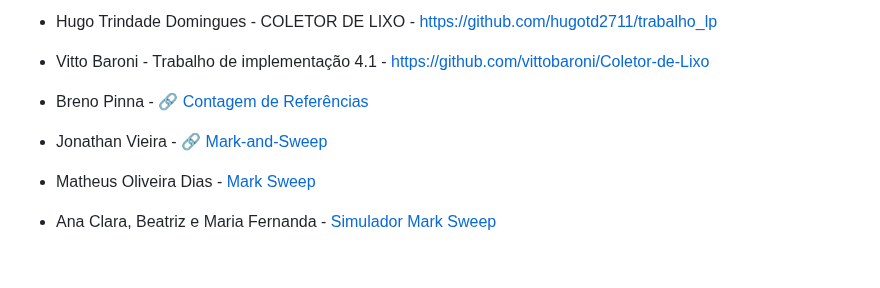
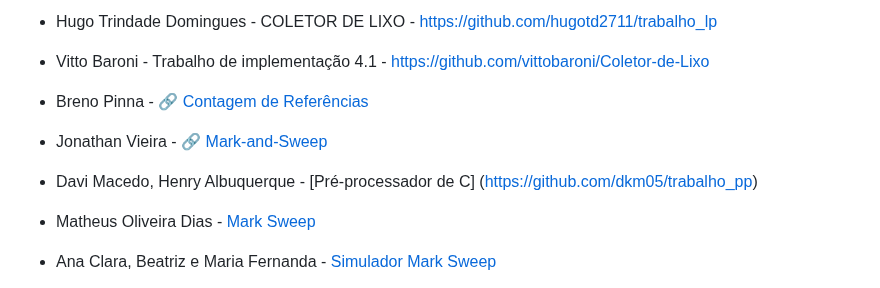
Before and after one commit to carlosbazilio/trabalho_lp, a Markdown page: README.md, the part around the change. Drawn GitHub-style; blank space fills up the shorter version.

```diff
--- a/README.md
+++ b/README.md
@@ -17,6 +17,7 @@ No primeiro trabalho, vocês devem implementar algum dos trabalhos listados [nes
 - Vitto Baroni - Trabalho de implementação 4.1 - https://github.com/vittobaroni/Coletor-de-Lixo
 - Breno Pinna - :link: [Contagem de Referências](https://github.com/brenopinna/trabalho_pp_contagem_de_referencias/)
 - Jonathan Vieira - :link: [Mark-and-Sweep]()
+- Davi Macedo, Henry Albuquerque - [Pré-processador de C] (https://github.com/dkm05/trabalho_pp)
 - Matheus Oliveira Dias - [Mark Sweep](https://github.com/Kaliberss/Mark_Sweep)
 - Ana Clara, Beatriz e Maria Fernanda - [Simulador Mark Sweep](https://github.com/BiaBicalho/coletorMarkSweepC)
 - Adriano Camilo da Conceição - :link: [Pré-processador de c](https://github.com/Ocamilinho/cfmt)
```
